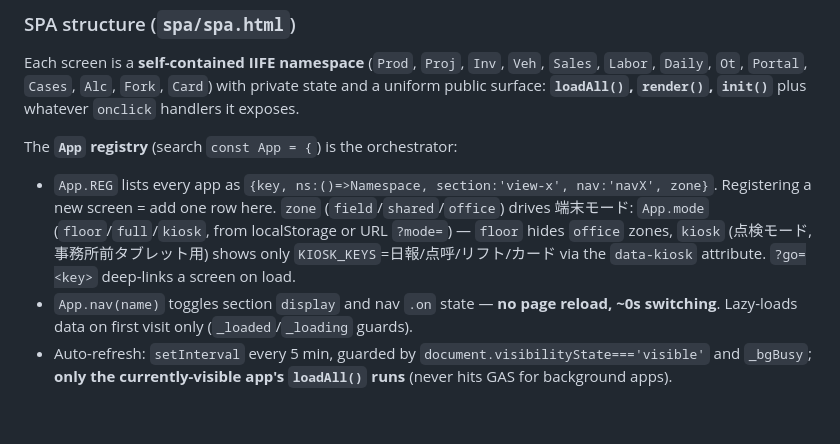
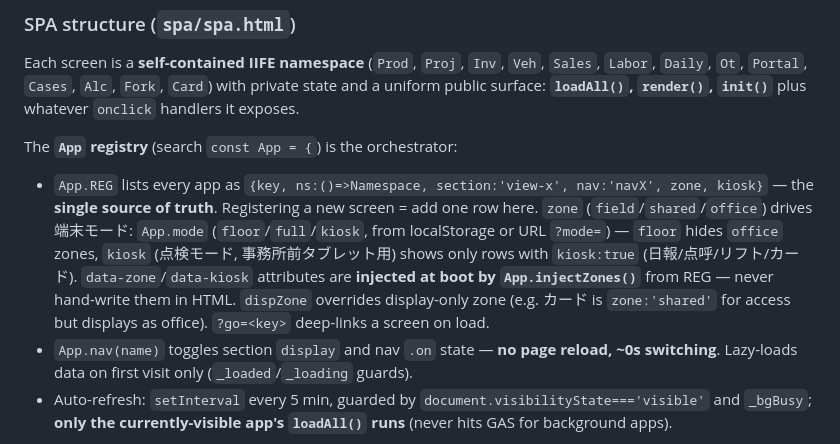
Before and after one commit to kotobuki-tent/app, a Markdown page: CLAUDE.md, the part around the change. Rendered like a GitHub page; blank space fills up the shorter version.

Commit message:
CLAUDE.md：zone/kiosk一本化（REG単一情報源・injectZones注入方式）に記述を追従
Co-Authored-By: Claude Opus 4.8 <noreply@anthropic.com>

```diff
--- a/CLAUDE.md
+++ b/CLAUDE.md
@@ -32,7 +32,7 @@ The legacy standalone MPA pages (`index/project/sales/inventory/vehicle/overtime
 Each screen is a **self-contained IIFE namespace** (`Prod`, `Proj`, `Inv`, `Veh`, `Sales`, `Labor`, `Daily`, `Ot`, `Portal`, `Cases`, `Alc`, `Fork`, `Card`) with private state and a uniform public surface: **`loadAll()`, `render()`, `init()`** plus whatever `onclick` handlers it exposes.
 
 The **`App` registry** (search `const App = {`) is the orchestrator:
-- `App.REG` lists every app as `{key, ns:()=>Namespace, section:'view-x', nav:'navX', zone}`. Registering a new screen = add one row here. `zone` (`field`/`shared`/`office`) drives 端末モード: `App.mode` (`floor`/`full`/`kiosk`, from localStorage or URL `?mode=`) — `floor` hides `office` zones, `kiosk` (点検モード, 事務所前タブレット用) shows only `KIOSK_KEYS`=日報/点呼/リフト/カード via the `data-kiosk` attribute. `?go=<key>` deep-links a screen on load.
+- `App.REG` lists every app as `{key, ns:()=>Namespace, section:'view-x', nav:'navX', zone, kiosk}` — the **single source of truth**. Registering a new screen = add one row here. `zone` (`field`/`shared`/`office`) drives 端末モード: `App.mode` (`floor`/`full`/`kiosk`, from localStorage or URL `?mode=`) — `floor` hides `office` zones, `kiosk` (点検モード, 事務所前タブレット用) shows only rows with `kiosk:true` (日報/点呼/リフト/カード). `data-zone`/`data-kiosk` attributes are **injected at boot by `App.injectZones()`** from REG — never hand-write them in HTML. `dispZone` overrides display-only zone (e.g. カード is `zone:'shared'` for access but displays as office). `?go=<key>` deep-links a screen on load.
 - `App.nav(name)` toggles section `display` and nav `.on` state — **no page reload, ~0s switching**. Lazy-loads data on first visit only (`_loaded`/`_loading` guards).
 - Auto-refresh: `setInterval` every 5 min, guarded by `document.visibilityState==='visible'` and `_bgBusy`; **only the currently-visible app's `loadAll()` runs** (never hits GAS for background apps).
 
```
